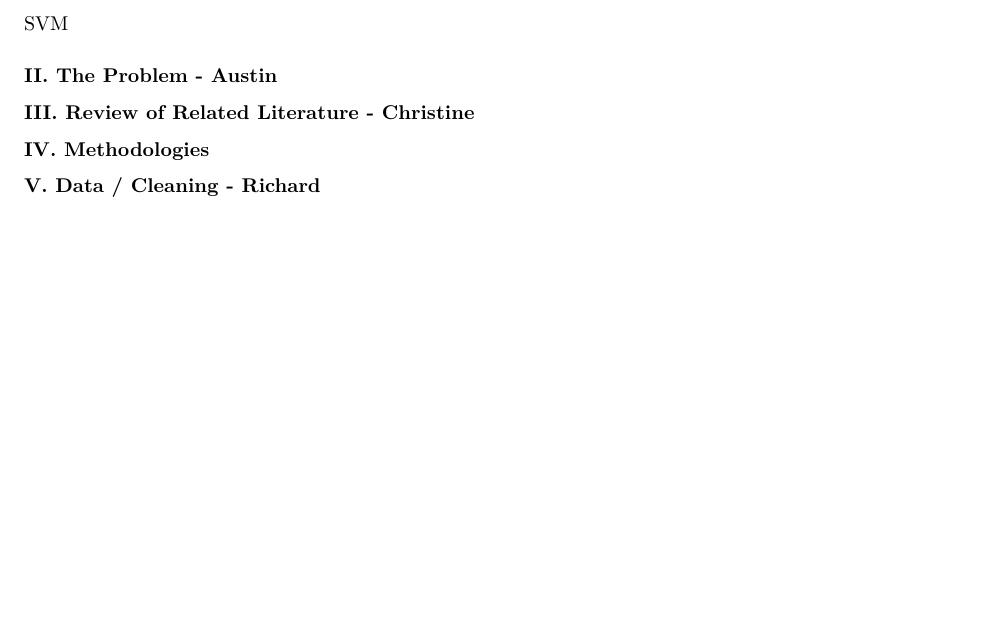
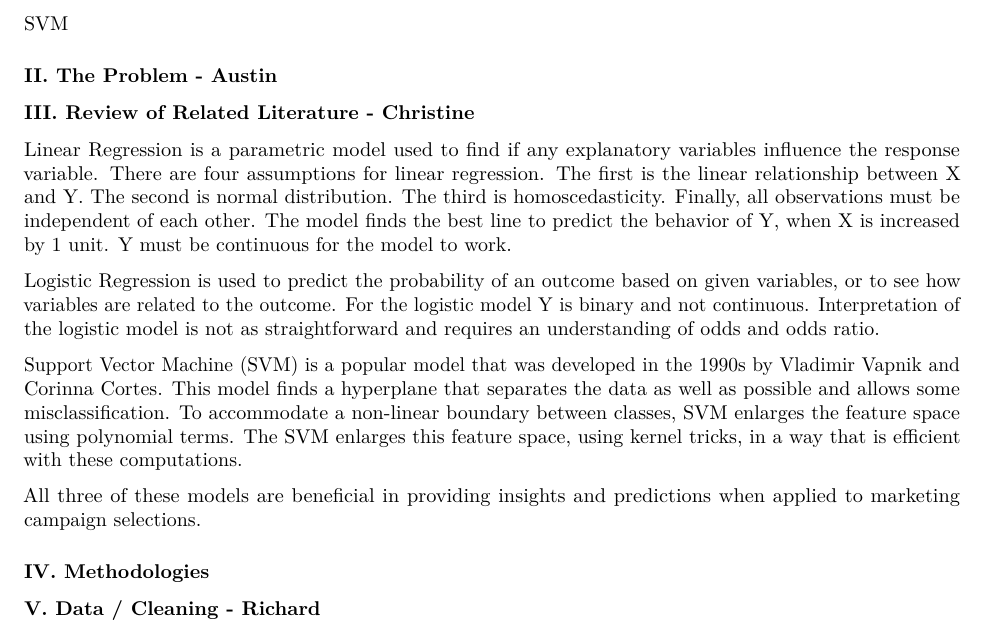
Before and after one commit to Richard-Tarbell/BookBinders, an R Markdown document (Bookbinders.Rmd): part of page 1 of 5 before the commit and part of page 1 of 6 after it, cut so that both start at the same text, the shorter picture padded with empty space. Rendered offline with R 4.5, knitr and Pandoc, then LaTeX, with nearby package versions; some code elsewhere in the file could not run offline.

Commit message:
Christine

```diff
--- a/Bookbinders.Rmd
+++ b/Bookbinders.Rmd
@@ -35,6 +35,14 @@ SVM
 ### II. The Problem - Austin
 
 ### III. Review of Related Literature - Christine
+
+Linear Regression is a parametric model used to find if any explanatory variables influence the response variable.  There are four assumptions for linear regression.  The first is the linear relationship between X and Y.  The second is normal distribution.  The third is homoscedasticity.  Finally, all observations must be independent of each other.  The model finds the best line to predict the behavior of Y, when X is increased by 1 unit.  Y must be continuous for the model to work.
+
+Logistic Regression is used to predict the probability of an outcome based on given variables, or to see how variables are related to the outcome.  For the logistic model Y is binary and not continuous.  Interpretation of the logistic model is not as straightforward and requires an understanding of odds and odds ratio.
+
+Support Vector Machine (SVM) is a popular model that was developed in the 1990s by Vladimir Vapnik and Corinna Cortes.  This model finds a hyperplane that separates the data as well as possible and allows some misclassification. To accommodate a non-linear boundary between classes, SVM enlarges the feature space using polynomial terms.  The SVM enlarges this feature space, using kernel tricks, in a way that is efficient with these computations.
+
+All three of these models are beneficial in providing insights and predictions when applied to marketing campaign selections.
 
 ### IV. Methodologies
 
```
Also changed, not shown: Bookbinders.Rmd (4 more changed lines).
